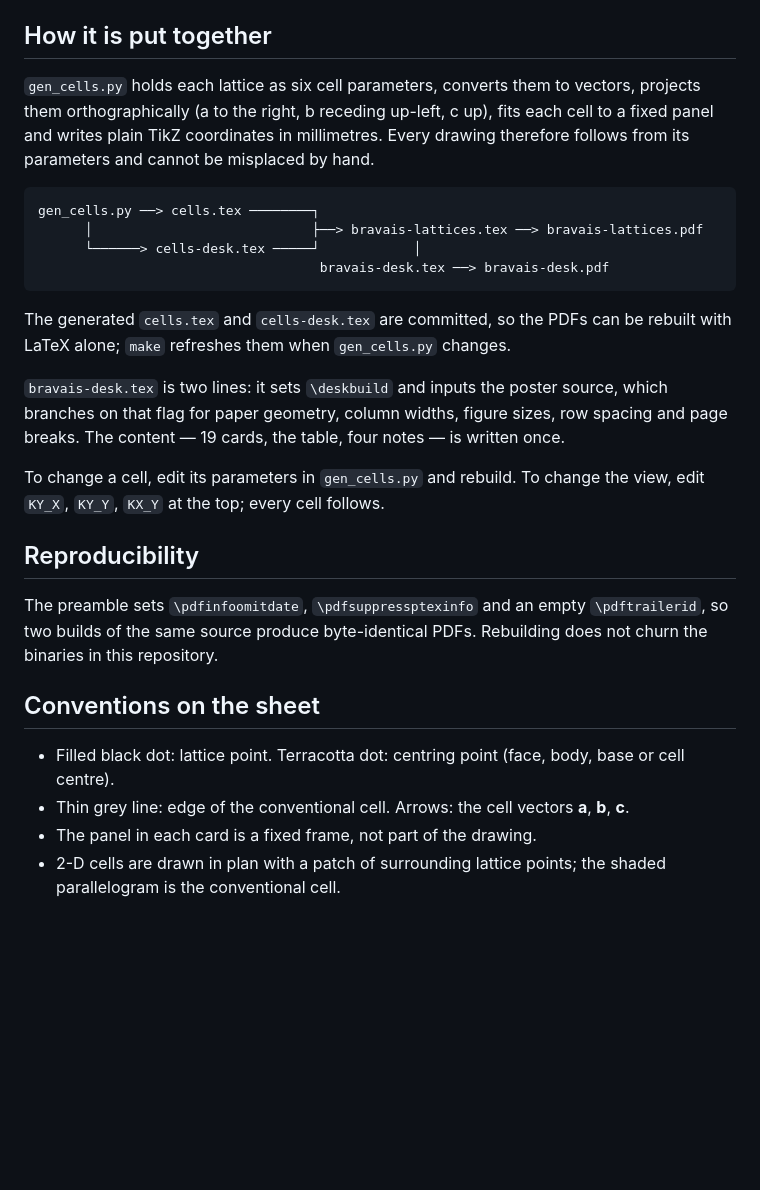
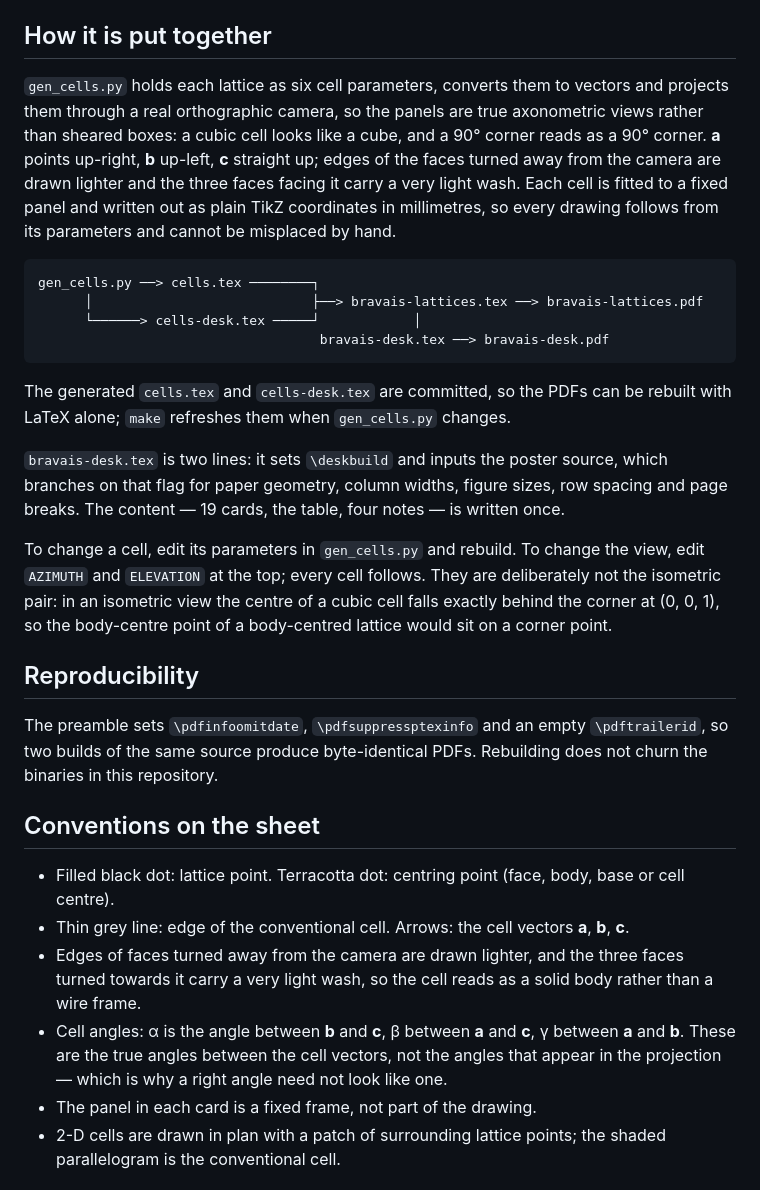
Before and after one commit to lkyue/cheatsheets, a Markdown page: README.md, the part around the change. Rendered like a GitHub page; blank space fills up the shorter version.

````diff
--- a/README.md
+++ b/README.md
@@ -36,9 +36,13 @@ geometry.
 ## How it is put together
 
 `gen_cells.py` holds each lattice as six cell parameters, converts them to
-vectors, projects them orthographically (a to the right, b receding up-left, c
-up), fits each cell to a fixed panel and writes plain TikZ coordinates in
-millimetres. Every drawing therefore follows from its parameters and cannot be
+vectors and projects them through a real orthographic camera, so the panels are
+true axonometric views rather than sheared boxes: a cubic cell looks like a
+cube, and a 90° corner reads as a 90° corner. **a** points up-right, **b**
+up-left, **c** straight up; edges of the faces turned away from the camera are
+drawn lighter and the three faces facing it carry a very light wash. Each cell
+is fitted to a fixed panel and written out as plain TikZ coordinates in
+millimetres, so every drawing follows from its parameters and cannot be
 misplaced by hand.
 
 ```
@@ -57,7 +61,10 @@ sizes, row spacing and page breaks. The content — 19 cards, the table, four
 notes — is written once.
 
 To change a cell, edit its parameters in `gen_cells.py` and rebuild. To change
-the view, edit `KY_X`, `KY_Y`, `KX_Y` at the top; every cell follows.
+the view, edit `AZIMUTH` and `ELEVATION` at the top; every cell follows. They
+are deliberately not the isometric pair: in an isometric view the centre of a
+cubic cell falls exactly behind the corner at (0, 0, 1), so the body-centre
+point of a body-centred lattice would sit on a corner point.
 
 ## Reproducibility
 
@@ -71,6 +78,13 @@ PDFs. Rebuilding does not churn the binaries in this repository.
   base or cell centre).
 - Thin grey line: edge of the conventional cell. Arrows: the cell vectors
   **a**, **b**, **c**.
+- Edges of faces turned away from the camera are drawn lighter, and the three
+  faces turned towards it carry a very light wash, so the cell reads as a solid
+  body rather than a wire frame.
+- Cell angles: α is the angle between **b** and **c**, β between **a** and
+  **c**, γ between **a** and **b**. These are the true angles between the cell
+  vectors, not the angles that appear in the projection — which is why a right
+  angle need not look like one.
 - The panel in each card is a fixed frame, not part of the drawing.
 - 2-D cells are drawn in plan with a patch of surrounding lattice points; the
   shaded parallelogram is the conventional cell.
````
Also changed, not shown: preview-desk-1.png, preview-desk-2.png, preview-poster.png, 7 other files.
